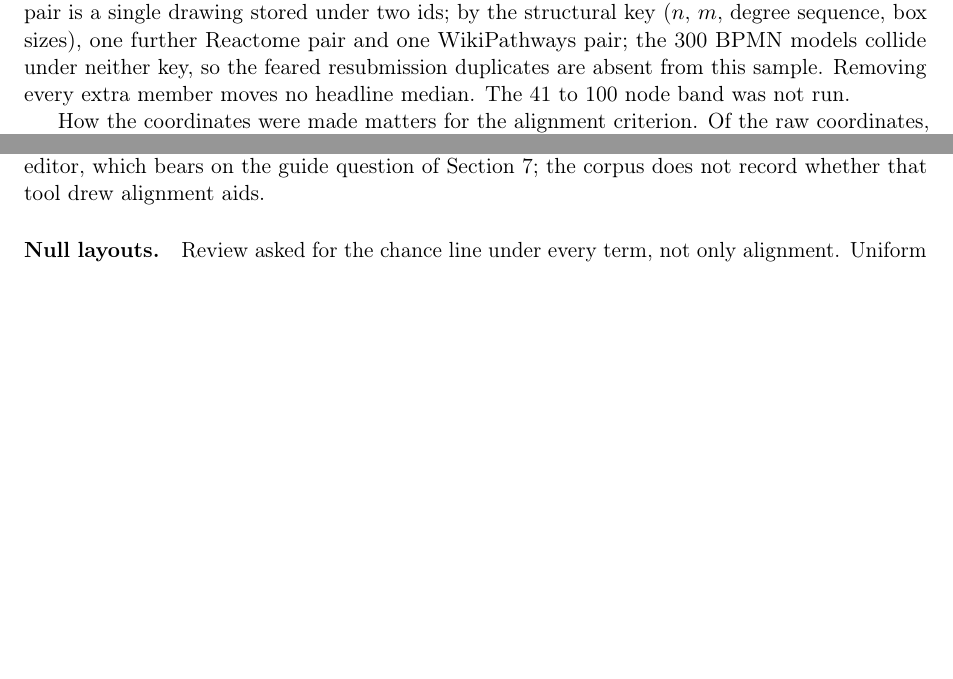
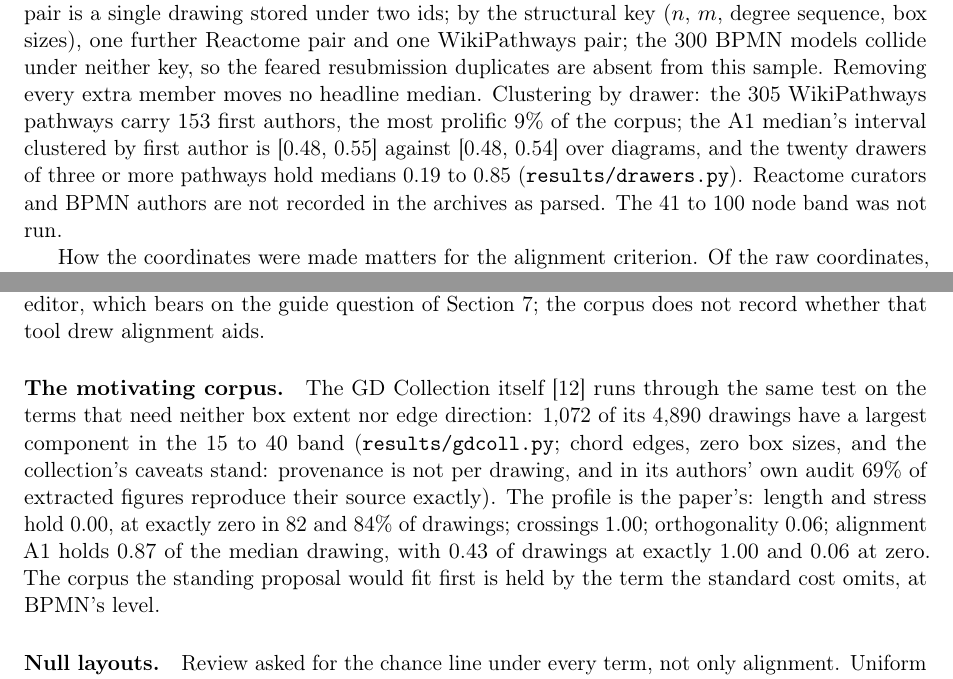
Before and after one commit to Anode1/articles, a LaTeX paper (cjitter/stationary.tex): two parts of pages 5 and 14 of 21, joined at a grey line, cut so that both start at the same text, the shorter picture padded with empty space. Compiled offline with pdfLaTeX.

Commit message:
The motivating corpus is measured and the drawers are counted
The GD Collection's 1,072 in-band drawings show the paper's profile:
length and stress 0.00, crossings 1.00, alignment A1 0.87. The abstract,
the findings list and the related-work row now say measured instead of
one download away. WikiPathways clusters by 153 first authors, none
above 9%, with the drawer-clustered interval beside the diagram one.

Co-Authored-By: Claude Fable 5 <noreply@anthropic.com>
Claude-Session: https://claude.ai/code/session_0172jGaVpP95AnxpS59nPP14

```diff
--- a/cjitter/stationary.tex
+++ b/cjitter/stationary.tex
@@ -256,8 +259,12 @@ nodes; the climber pilot used 10 to 400. The registered deduplication pass
 drawing stored under two ids; by the structural key ($n$, $m$, degree sequence, box
 sizes), one further Reactome pair and one WikiPathways pair; the 300 BPMN models collide
 under neither key, so the feared resubmission duplicates are absent from this sample.
-Removing every extra member moves no headline median. The 41 to 100 node band was not
-run.
+Removing every extra member moves no headline median. Clustering by drawer: the 305
+WikiPathways pathways carry 153 first authors, the most prolific 9\% of the corpus; the
+A1 median's interval clustered by first author is [0.48, 0.55] against [0.48, 0.54] over
+diagrams, and the twenty drawers of three or more pathways hold medians 0.19 to 0.85
+(\texttt{results/drawers.py}). Reactome curators and BPMN authors are not recorded in
+the archives as parsed. The 41 to 100 node band was not run.
 
 How the coordinates were made matters for the alignment criterion. Of the raw coordinates,
 17\% are integers in WikiPathways, 67\% in Reactome and 63\% in BPMN (44\% multiples of
@@ -745,6 +752,17 @@ from a study tool rather than a diagram editor, which bears on the guide questio
 Section~\ref{sec:alternatives}; the corpus does not record whether that tool drew
 alignment aids.
 
+\paragraph{The motivating corpus.} The GD Collection itself \cite{gdcoll25} runs through
+the same test on the terms that need neither box extent nor edge direction: 1{,}072 of
+its 4{,}890 drawings have a largest component in the 15 to 40 band
+(\texttt{results/gdcoll.py}; chord edges, zero box sizes, and the collection's caveats
+stand: provenance is not per drawing, and in its authors' own audit 69\% of extracted
+figures reproduce their source exactly). The profile is the paper's: length and stress
+hold 0.00, at exactly zero in 82 and 84\% of drawings; crossings 1.00; orthogonality
+0.06; alignment A1 holds 0.87 of the median drawing, with 0.43 of drawings at exactly
+1.00 and 0.06 at zero. The corpus the standing proposal would fit first is held by the
+term the standard cost omits, at BPMN's level.
+
 \paragraph{Null layouts.} Review asked for the chance line under every term, not only
 alignment. Uniform random layouts of the same graphs, chord geometry, one draw per
 diagram, seeds from the diagram ids: alignment 0.06 to 0.07 against hand 0.52, 0.21 and
```
Also changed, not shown: cjitter/stationary.pdf, cjitter/stationary.tex (10 more changed lines).
